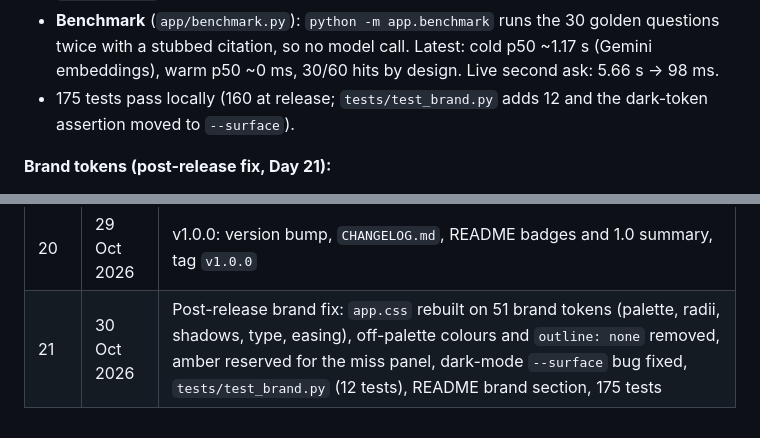
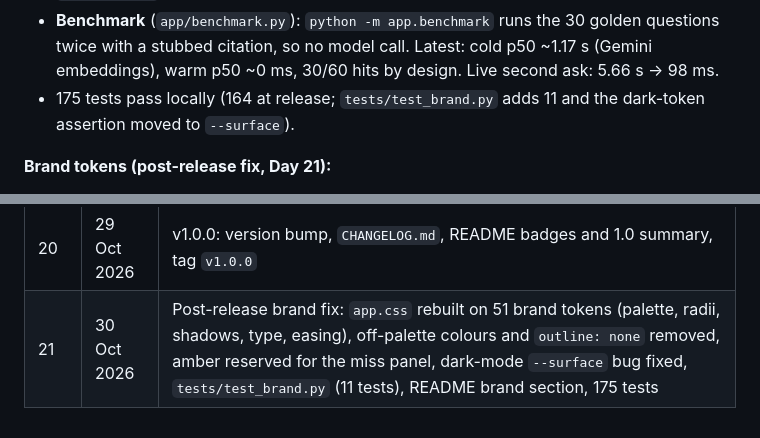
Before and after one commit to srikishore5727/version-aware-docs-assistant, a Markdown page: PROJECT_MEMORY.md, 2 parts joined by grey strips. GitHub-like rendering.

```diff
--- a/PROJECT_MEMORY.md
+++ b/PROJECT_MEMORY.md
@@ -257,7 +257,7 @@ pytest                          # run tests
   golden questions twice with a stubbed citation, so no model call. Latest:
   cold p50 ~1.17 s (Gemini embeddings), warm p50 ~0 ms, 30/60 hits by design.
   Live second ask: 5.66 s -> 98 ms.
-- 175 tests pass locally (160 at release; `tests/test_brand.py` adds 12 and the
+- 175 tests pass locally (164 at release; `tests/test_brand.py` adds 11 and the
   dark-token assertion moved to `--surface`).
 
 **Brand tokens (post-release fix, Day 21):**
@@ -370,4 +370,4 @@ Keep `PROJECT_MEMORY.md` current if the project is handed on.
 | 18 | 29 Oct 2026 | Accessibility and dark mode: skip link, live status, focus management, focus rings, `prefers-color-scheme` token block, reduced motion, 7 a11y tests, 146 tests |
 | 19 | 29 Oct 2026 | Answer cache (`app/cache.py`, `VADA_CACHE_SIZE`, mtime invalidation), benchmark (`app/benchmark.py`), cache counters, 14 cache/benchmark tests, 160 tests |
 | 20 | 29 Oct 2026 | v1.0.0: version bump, `CHANGELOG.md`, README badges and 1.0 summary, tag `v1.0.0` |
-| 21 | 30 Oct 2026 | Post-release brand fix: `app.css` rebuilt on 51 brand tokens (palette, radii, shadows, type, easing), off-palette colours and `outline: none` removed, amber reserved for the miss panel, dark-mode `--surface` bug fixed, `tests/test_brand.py` (12 tests), README brand section, 175 tests |
+| 21 | 30 Oct 2026 | Post-release brand fix: `app.css` rebuilt on 51 brand tokens (palette, radii, shadows, type, easing), off-palette colours and `outline: none` removed, amber reserved for the miss panel, dark-mode `--surface` bug fixed, `tests/test_brand.py` (11 tests), README brand section, 175 tests |
```
Also changed, not shown: CHANGELOG.md (+1 -1 lines).
